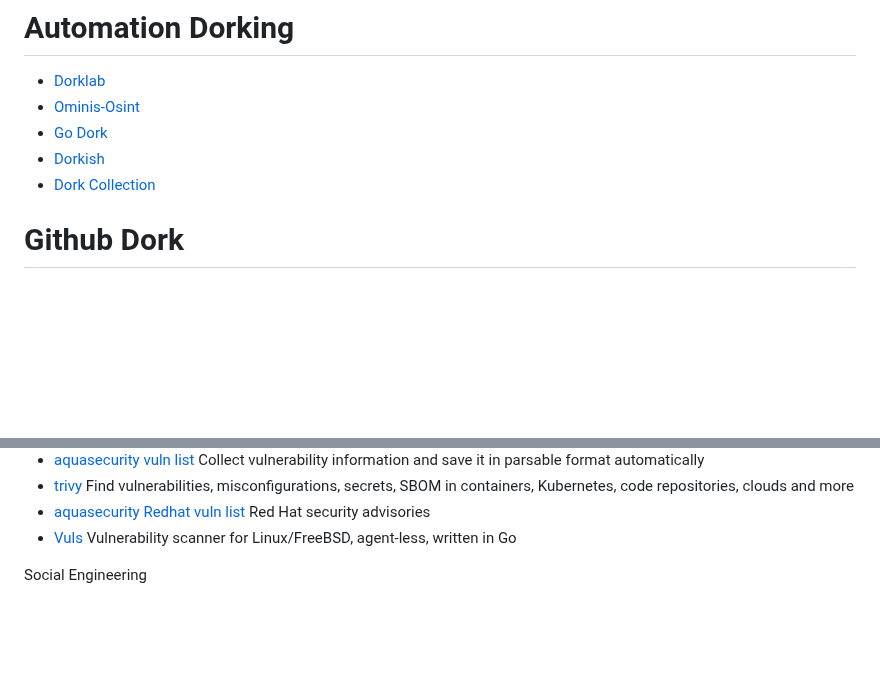
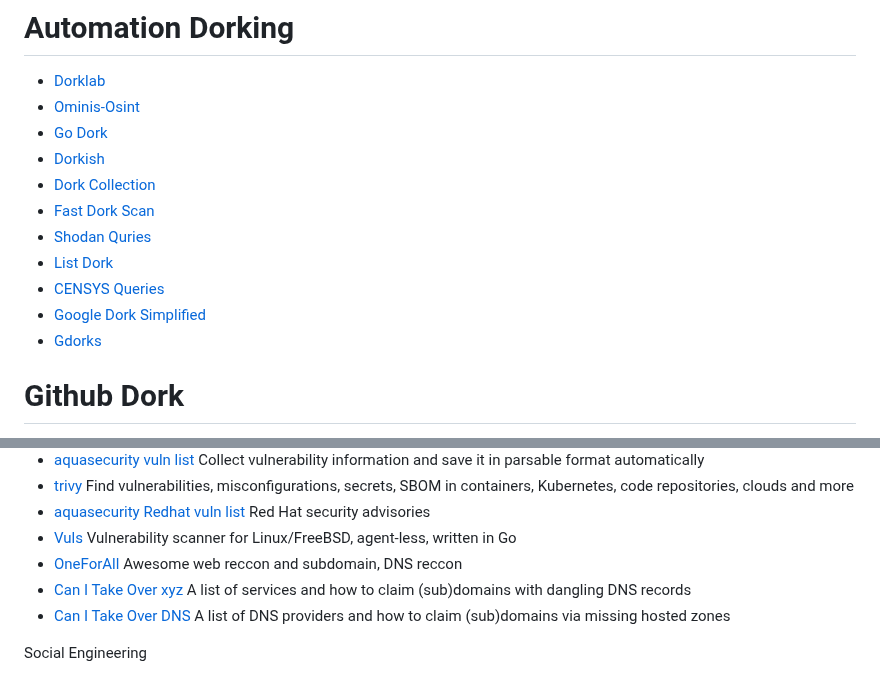
Before and after one commit to Jieyab89/OSINT-Cheat-sheet, a Markdown page: README.md, 2 parts joined by grey strips. GitHub-like rendering; blank space fills up the shorter version.

Commit message:
Add dorking cheat
Add dorking and awesone dns reccon

```diff
--- a/README.md
+++ b/README.md
@@ -533,6 +533,12 @@ You can find the file hash or other threat indicator
 - [Go Dork](https://github.com/dwisiswant0/go-dork)
 - [Dorkish](https://github.com/yousseflahouifi/dorkish)
 - [Dork Collection](https://github.com/cipher387/Dorks-collections-list?tab=readme-ov-file)
+- [Fast Dork Scan](https://github.com/IvanGlinkin/Fast-Google-Dorks-Scan.git)
+- [Shodan Quries](https://github.com/jakejarvis/awesome-shodan-queries)
+- [List Dork](https://github.com/BullsEye0/google_dork_list/blob/master/google_Dorks.txt)
+- [CENSYS Queries](https://github.com/thehappydinoa/awesome-censys-queries)
+- [Google Dork Simplified](https://github.com/dheerajydv19/Google-Dorks-Simplified)
+- [Gdorks](https://github.com/Ishanoshada/GDorks)
 
 # Github Dork
 
@@ -2777,6 +2783,9 @@ Secure Email Gateway (SEG) for phishing email header (escape detection)
 - [trivy](https://github.com/aquasecurity/trivy) Find vulnerabilities, misconfigurations, secrets, SBOM in containers, Kubernetes, code repositories, clouds and more
 - [aquasecurity Redhat vuln list](https://github.com/aquasecurity/vuln-list-redhat) Red Hat security advisories
 - [Vuls](https://vuls.io/docs/en/abstract.html) Vulnerability scanner for Linux/FreeBSD, agent-less, written in Go
+- [OneForAll](https://github.com/shmilylty/OneForAll/blob/master/docs/en-us/README.md) Awesome web reccon and subdomain, DNS reccon
+- [Can I Take Over xyz](https://github.com/EdOverflow/can-i-take-over-xyz) A list of services and how to claim (sub)domains with dangling DNS records
+- [Can I Take Over DNS](https://github.com/indianajson/can-i-take-over-dns) A list of DNS providers and how to claim (sub)domains via missing hosted zones
 
 Social Engineering
 
```
